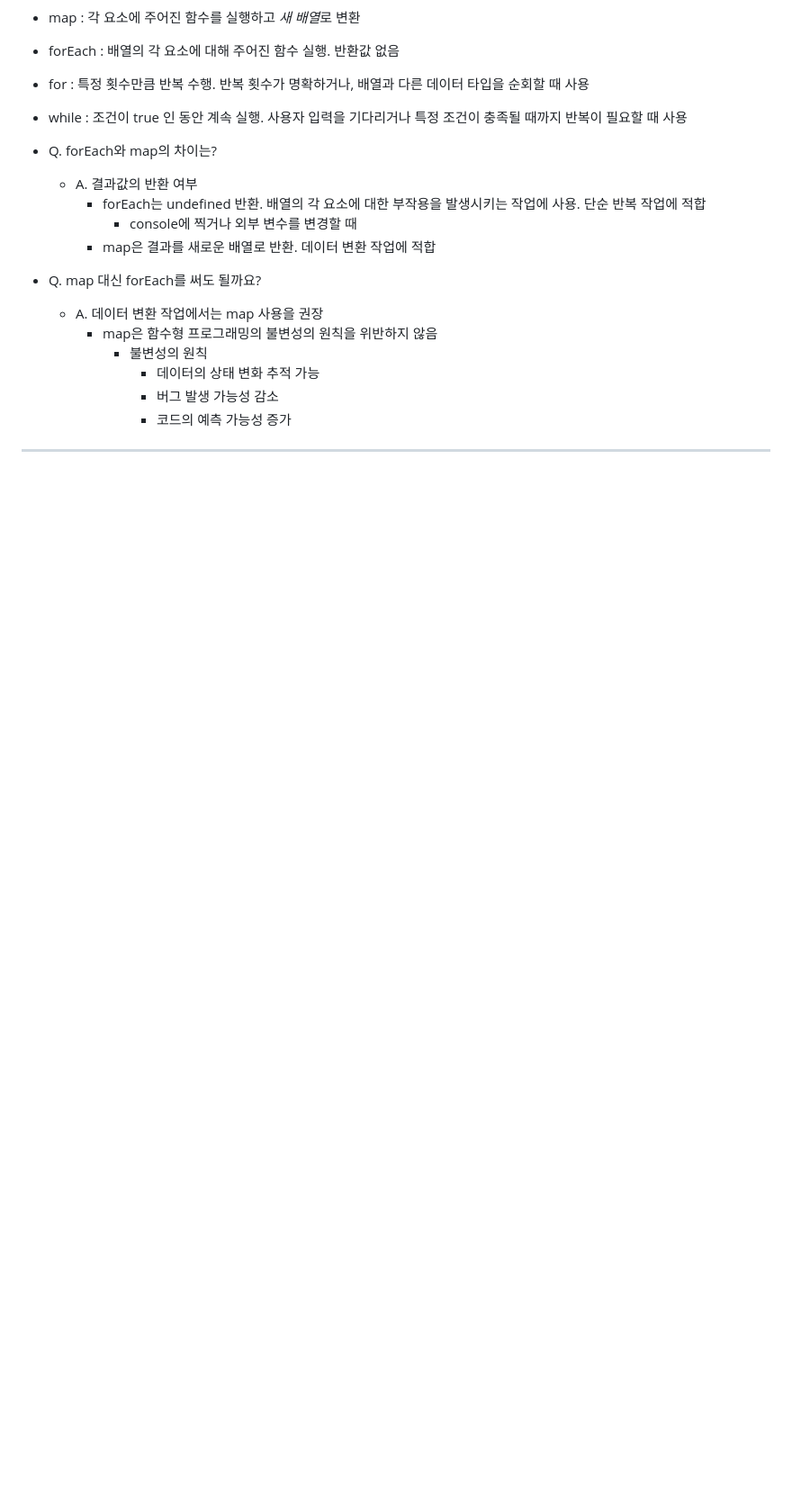
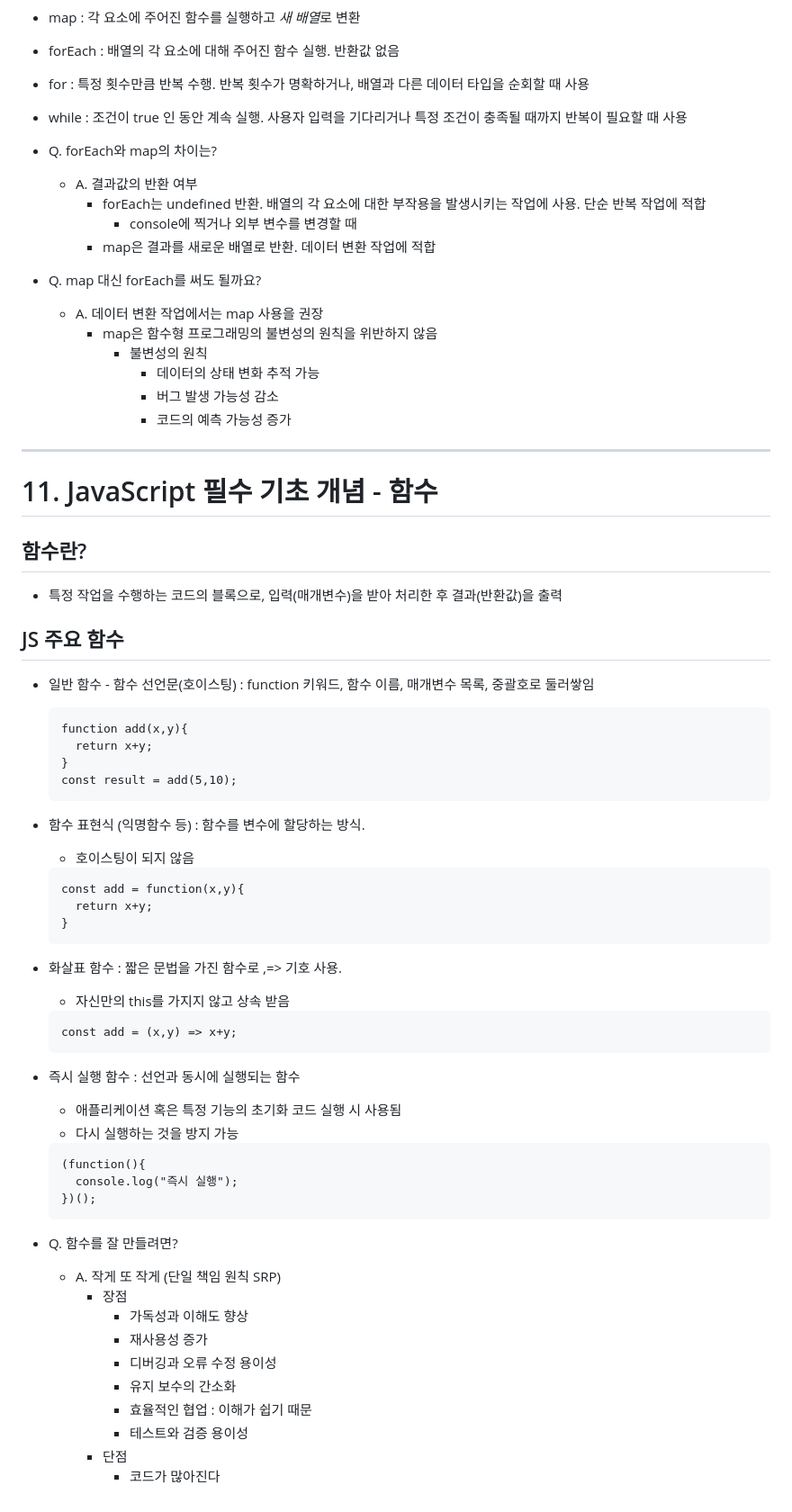
Before and after one commit to Eastynfromeast/my-very-last-javascript, a Markdown page: ch01-priciples-of-frontend/javascript.md, the part around the change. Shown at 90% size. GitHub-like rendering; blank space fills up the shorter version.

Commit message:
docs - add a content about functions of JavaScript

````diff
--- a/ch01-priciples-of-frontend/javascript.md
+++ b/ch01-priciples-of-frontend/javascript.md
@@ -99,3 +99,53 @@
         - 코드의 예측 가능성 증가
 
 ---
+
+# 11. JavaScript 필수 기초 개념 - 함수
+
+## 함수란?
+
+- 특정 작업을 수행하는 코드의 블록으로, 입력(매개변수)을 받아 처리한 후 결과(반환값)을 출력
+
+## JS 주요 함수
+
+- 일반 함수 - 함수 선언문(호이스팅) : function 키워드, 함수 이름, 매개변수 목록, 중괄호로 둘러쌓임
+  ```
+  function add(x,y){
+    return x+y;
+  }
+  const result = add(5,10);
+  ```
+- 함수 표현식 (익명함수 등) : 함수를 변수에 할당하는 방식.
+  - 호이스팅이 되지 않음
+  ```
+  const add = function(x,y){
+    return x+y;
+  }
+  ```
+- 화살표 함수 : 짧은 문법을 가진 함수로 ,=> 기호 사용.
+  - 자신만의 this를 가지지 않고 상속 받음
+  ```
+  const add = (x,y) => x+y;
+  ```
+- 즉시 실행 함수 : 선언과 동시에 실행되는 함수
+
+  - 애플리케이션 혹은 특정 기능의 초기화 코드 실행 시 사용됨
+  - 다시 실행하는 것을 방지 가능
+
+  ```
+  (function(){
+    console.log("즉시 실행");
+  })();
+  ```
+
+- Q. 함수를 잘 만들려면?
+  - A. 작게 또 작게 (단일 책임 원칙 SRP)
+    - 장점
+      - 가독성과 이해도 향상
+      - 재사용성 증가
+      - 디버깅과 오류 수정 용이성
+      - 유지 보수의 간소화
+      - 효율적인 협업 : 이해가 쉽기 때문
+      - 테스트와 검증 용이성
+    - 단점
+      - 코드가 많아진다
````
